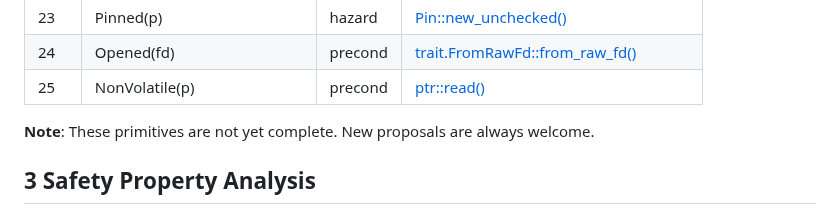
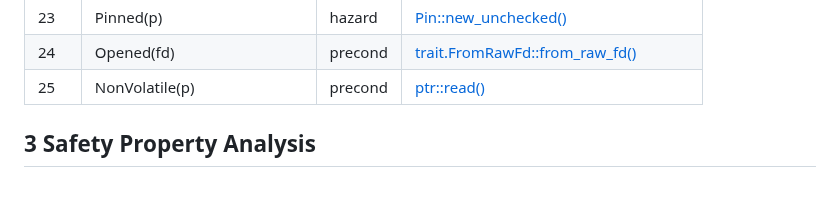
Before and after one commit to Artisan-Lab/tag-std, a Markdown page: primitive-sp.md, the part around the change. Drawn GitHub-style; blank space fills up the shorter version.

```diff
--- a/primitive-sp.md
+++ b/primitive-sp.md
@@ -62,8 +62,6 @@ In practice, a safety property may correspond to a precondition, optional precon
 | 23  | Pinned(p)  | hazard | [Pin::new_unchecked()](https://doc.rust-lang.org/std/pin/struct.Pin.html#method.new_unchecked)  |
 | 24  | Opened(fd) | precond | [trait.FromRawFd::from_raw_fd()](https://doc.rust-lang.org/std/os/fd/trait.FromRawFd.html#tymethod.from_raw_fd)  |
 | 25  | NonVolatile(p) | precond | [ptr::read()](https://doc.rust-lang.org/std/ptr/fn.read.html) |
-
-**Note**: These primitives are not yet complete. New proposals are always welcome.
 
 ## 3 Safety Property Analysis
 
```
